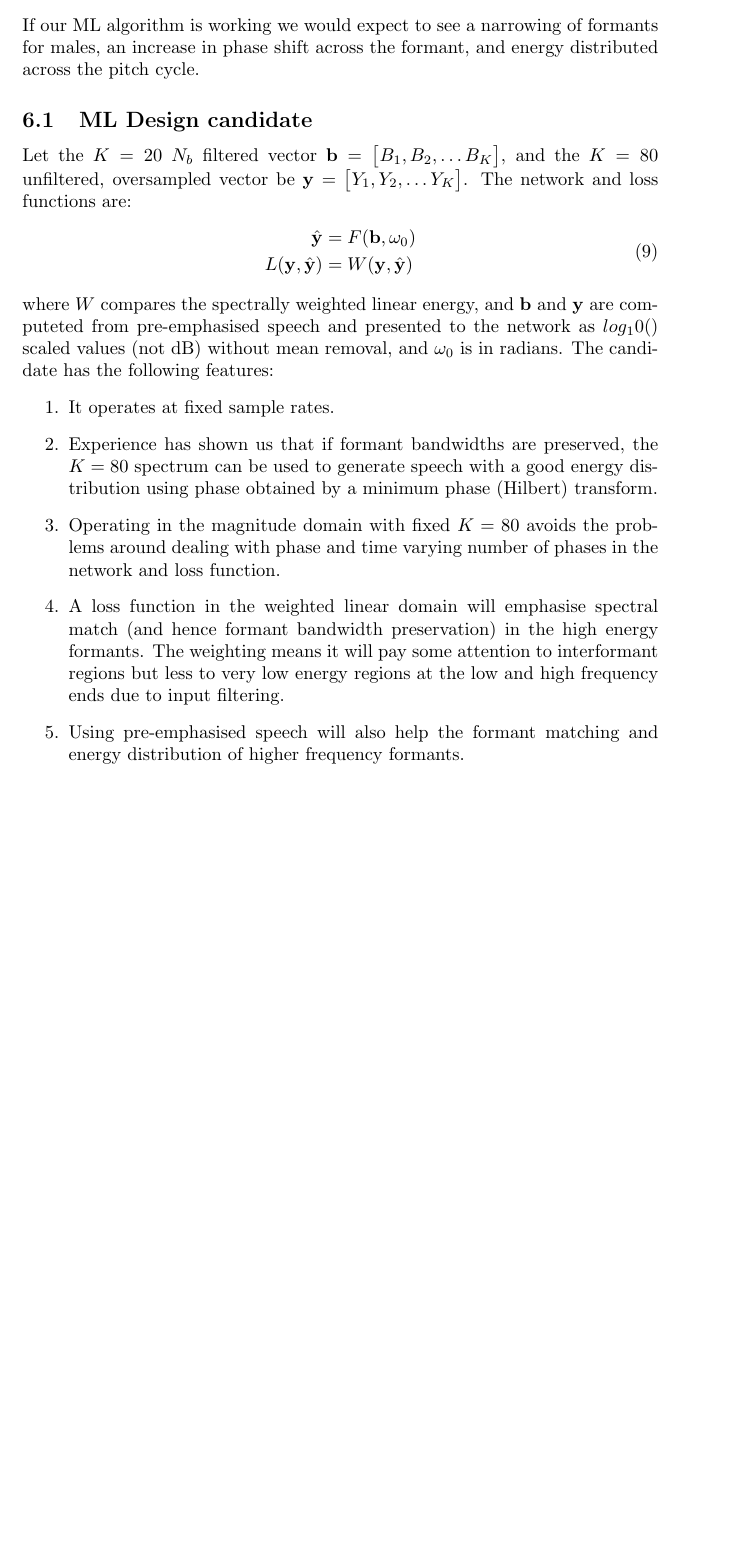
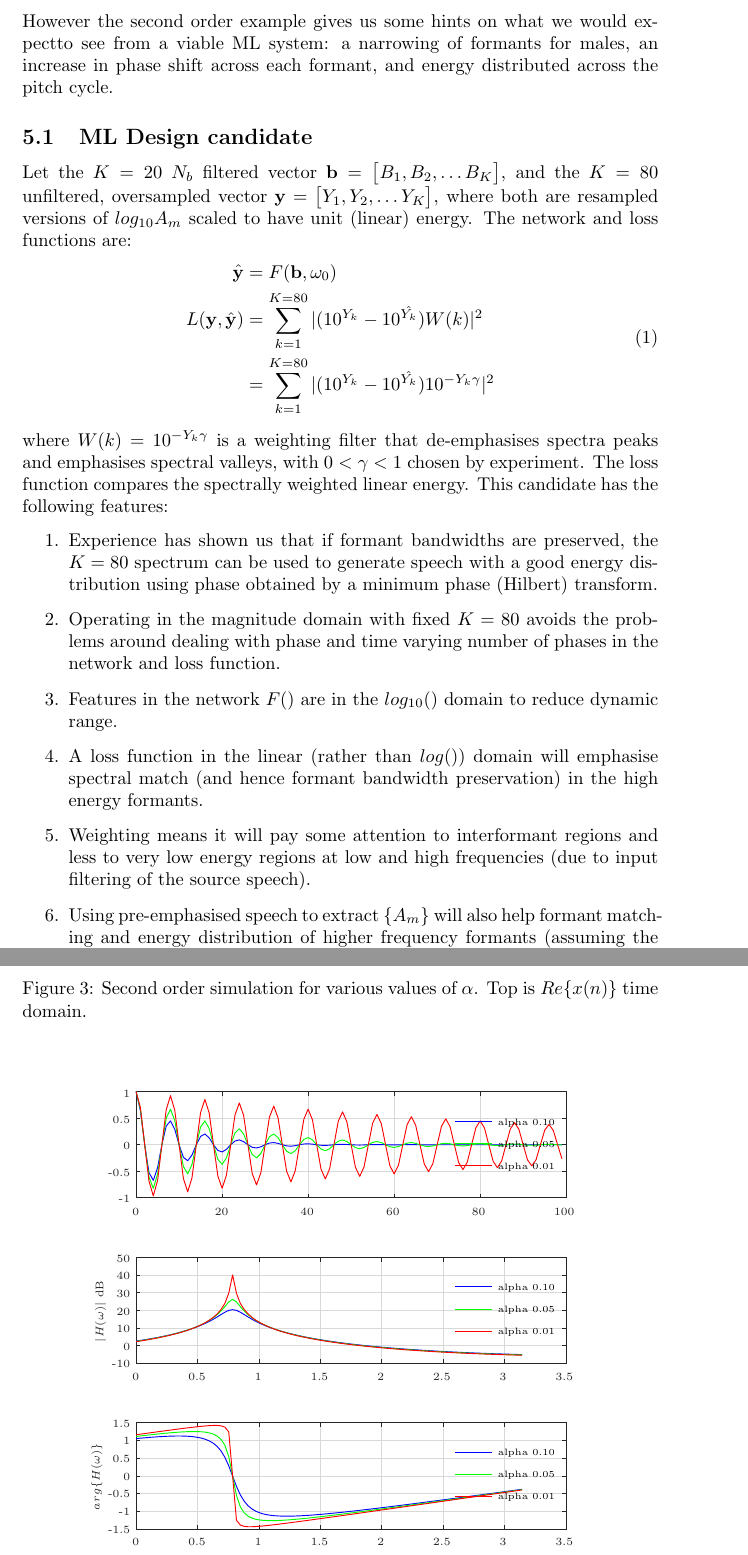
Before and after one commit to drowe67/misc, a LaTeX document (manifold/manifold.tex, which reads manifold/sec_order.tex): part of page 8 of 12 before the commit and two parts of pages 7 and 13 of 13 after it, the two joined at a grey line, cut at the place of the change, the shorter picture padded with empty space. Compiled offline with pdfLaTeX.

Commit message:
phase expr and plots for 2nd order system

```diff
--- a/manifold/manifold.tex
+++ b/manifold/manifold.tex
@@ -157,27 +102,29 @@ However our problem is more complex:
 \item From $\{B_k\}$ we wish to obtain a set of amplitude and phase spectra $\{A_m\}, \{\theta_m\},m=1..L$ such that the energy distribution across the pitch period is similar to the input speech.
 \end{enumerate}
-If our ML algorithm is working we would expect to see a narrowing of formants for males, an increase in phase shift across the formant, and energy distributed across the pitch cycle.
+However the second order example gives us some hints on what we would expectto see from a viable ML system: a narrowing of formants for males, an increase in phase shift across each formant, and energy distributed across the pitch cycle.
+
 
 \subsection{ML Design candidate}
 
-Let the $K=20$ $N_b$ filtered vector $\mathbf{b} = \begin{bmatrix} B_1, B_2, \ldots B_K \end{bmatrix}$, and the $K=80$ unfiltered, oversampled vector be $\mathbf{y} = \begin{bmatrix} Y_1, Y_2, \ldots Y_K \end{bmatrix}$. The network and loss functions are:
+Let the $K=20$ $N_b$ filtered vector $\mathbf{b} = \begin{bmatrix} B_1, B_2, \ldots B_K \end{bmatrix}$, and the $K=80$ unfiltered, oversampled vector $\mathbf{y} = \begin{bmatrix} Y_1, Y_2, \ldots Y_K \end{bmatrix}$, where both are resampled versions of $log_{10}A_m$ scaled to have unit (linear) energy. The network and loss functions are:
 \begin{equation}
 \begin{split}
 \hat{\mathbf{y}} &= F(\mathbf{b},\omega_0) \\
-L(\mathbf{y},\hat{\mathbf{y}}) &= W(\mathbf{y},\hat{\mathbf{y}})
+L(\mathbf{y},\hat{\mathbf{y}}) &= \sum_{k=1}^{K=80}|(10^{Y_k}-10^{\hat{Y_k}})W(k)|^2 \\
+      &= \sum_{k=1}^{K=80}|(10^{Y_k}-10^{\hat{Y_k}})10^{-Y_k \gamma}|^2
 \end{split}
 \end{equation}
-where $W$ compares the spectrally weighted linear energy, and $\mathbf{b}$ and $\mathbf{y}$ are computeted from pre-emphasised speech and presented to the network as $log_10()$ scaled values (not dB) without mean removal, and $\omega_0$ is in radians.  The candidate has the following features:
+where $W(k)=10^{-Y_k \gamma}$ is a weighting filter that de-emphasises spectra peaks and emphasises spectral valleys, with $0<\gamma<1$ chosen by experiment.  The loss function compares the spectrally weighted linear energy. This candidate has the following features:
 \begin{enumerate}
-\item It operates at fixed sample rates.
 \item Experience has shown us that if formant bandwidths are preserved, the $K=80$ spectrum can be used to generate speech with a good energy distribution using phase obtained by a minimum phase (Hilbert) transform.
 \item Operating in the magnitude domain with fixed $K=80$ avoids the problems around dealing with phase and time varying number of phases in the network and loss function.
-\item A loss function in the weighted linear domain will emphasise spectral match (and hence formant bandwidth preservation) in the high energy formants.  The weighting means it will pay some attention to interformant regions but less to very low energy regions at the low and high frequency ends due to input filtering.
-\item Using pre-emphasised speech will also help the formant matching and energy distribution of higher frequency formants.
-\item We could choose to use the amplitudes as well as the phases derived from $\hat{\mathbf{y}}$, or just the phases.
-\item A loss term could be introduced to ensure an energy match is mantained, despite modification of the spectral shape.  The loss function $L$ will need to be a function of $\omega_0$, as the energy of the sampled signal will vary with sample rate.
+\item Features in the network $F()$ are in the $log_{10}()$ domain to reduce dynamic range.
+\item A loss function in the linear (rather than $log()$) domain will emphasise spectral match (and hence formant bandwidth preservation) in the high energy formants.
+\item Weighting means it will pay some attention to interformant regions and less to very low energy regions at low and high frequencies (due to input filtering of the source speech).
+\item Using pre-emphasised speech to extract $\{A_m\}$ will also help formant matching and energy distribution of higher frequency formants (assuming the input speech has flat filtering).
+\item For synthesis we could choose to use the amplitudes as well as the phases derived from $\hat{\mathbf{y}}$, or just the phases.
+\item The weighting filter means energies will be matched in the weighted domain.  This may not be the same as matching energy in the synthesised speech. A loss term could be introduced to ensure an energy match is mantained, despite modification of the spectral shape.
 \end{enumerate}
-
 
 \subsection{ML Design Notes}
 
@@ -244,0 +270,2 @@ Further work:
+\begin{figure}
+\caption{Second order simulation for various values of $\alpha$. Top is $Re\{x(n)\}$ time domain.}
--- /dev/null
+++ b/manifold/sec_order.tex
@@ -0,0 +10,53 @@
+\fontsize{6}{0}\selectfont\put(39,207.369){\makebox(0,0)[t]{\textcolor[rgb]{0.15,0.15,0.15}{{0}}}}
+\fontsize{6}{0}\selectfont\put(85.5,207.369){\makebox(0,0)[t]{\textcolor[rgb]{0.15,0.15,0.15}{{20}}}}
+\fontsize{6}{0}\selectfont\put(132,207.369){\makebox(0,0)[t]{\textcolor[rgb]{0.15,0.15,0.15}{{40}}}}
+\fontsize{6}{0}\selectfont\put(178.5,207.369){\makebox(0,0)[t]{\textcolor[rgb]{0.15,0.15,0.15}{{60}}}}
+\fontsize{6}{0}\selectfont\put(225,207.369){\makebox(0,0)[t]{\textcolor[rgb]{0.15,0.15,0.15}{{80}}}}
+\fontsize{6}{0}\selectfont\put(271.5,207.369){\makebox(0,0)[t]{\textcolor[rgb]{0.15,0.15,0.15}{{100}}}}
+\fontsize{6}{0}\selectfont\put(35.8804,212.098){\makebox(0,0)[r]{\textcolor[rgb]{0.15,0.15,0.15}{{-1}}}}
+\fontsize{6}{0}\selectfont\put(35.8804,226.467){\makebox(0,0)[r]{\textcolor[rgb]{0.15,0.15,0.15}{{-0.5}}}}
+\fontsize{6}{0}\selectfont\put(35.8804,240.835){\makebox(0,0)[r]{\textcolor[rgb]{0.15,0.15,0.15}{{0}}}}
+\fontsize{6}{0}\selectfont\put(35.8804,255.205){\makebox(0,0)[r]{\textcolor[rgb]{0.15,0.15,0.15}{{0.5}}}}
+\fontsize{6}{0}\selectfont\put(35.8804,269.573){\makebox(0,0)[r]{\textcolor[rgb]{0.15,0.15,0.15}{{1}}}}
+\fontsize{5}{0}\selectfont\put(235.505,253.579){\makebox(0,0)[l]{\textcolor[rgb]{0,0,0}{{alpha 0.10}}}}
+\fontsize{5}{0}\selectfont\put(235.505,241.581){\makebox(0,0)[l]{\textcolor[rgb]{0,0,0}{{alpha 0.05}}}}
+\fontsize{5}{0}\selectfont\put(235.505,229.582){\makebox(0,0)[l]{\textcolor[rgb]{0,0,0}{{alpha 0.01}}}}
+\fontsize{6}{0}\selectfont\put(39,117.82){\makebox(0,0)[t]{\textcolor[rgb]{0.15,0.15,0.15}{{0}}}}
+\fontsize{6}{0}\selectfont\put(72.2144,117.82){\makebox(0,0)[t]{\textcolor[rgb]{0.15,0.15,0.15}{{0.5}}}}
+\fontsize{6}{0}\selectfont\put(105.429,117.82){\makebox(0,0)[t]{\textcolor[rgb]{0.15,0.15,0.15}{{1}}}}
+\fontsize{6}{0}\selectfont\put(138.643,117.82){\makebox(0,0)[t]{\textcolor[rgb]{0.15,0.15,0.15}{{1.5}}}}
+\fontsize{6}{0}\selectfont\put(171.857,117.82){\makebox(0,0)[t]{\textcolor[rgb]{0.15,0.15,0.15}{{2}}}}
+\fontsize{6}{0}\selectfont\put(205.071,117.82){\makebox(0,0)[t]{\textcolor[rgb]{0.15,0.15,0.15}{{2.5}}}}
+\fontsize{6}{0}\selectfont\put(238.286,117.82){\makebox(0,0)[t]{\textcolor[rgb]{0.15,0.15,0.15}{{3}}}}
+\fontsize{6}{0}\selectfont\put(271.5,117.82){\makebox(0,0)[t]{\textcolor[rgb]{0.15,0.15,0.15}{{3.5}}}}
+\fontsize{6}{0}\selectfont\put(35.8804,122.549){\makebox(0,0)[r]{\textcolor[rgb]{0.15,0.15,0.15}{{-10}}}}
+\fontsize{6}{0}\selectfont\put(35.8804,132.128){\makebox(0,0)[r]{\textcolor[rgb]{0.15,0.15,0.15}{{0}}}}
+\fontsize{6}{0}\selectfont\put(35.8804,141.708){\makebox(0,0)[r]{\textcolor[rgb]{0.15,0.15,0.15}{{10}}}}
+\fontsize{6}{0}\selectfont\put(35.8804,151.287){\makebox(0,0)[r]{\textcolor[rgb]{0.15,0.15,0.15}{{20}}}}
+\fontsize{6}{0}\selectfont\put(35.8804,160.866){\makebox(0,0)[r]{\textcolor[rgb]{0.15,0.15,0.15}{{30}}}}
+\fontsize{6}{0}\selectfont\put(35.8804,170.445){\makebox(0,0)[r]{\textcolor[rgb]{0.15,0.15,0.15}{{40}}}}
+\fontsize{6}{0}\selectfont\put(35.8804,180.024){\makebox(0,0)[r]{\textcolor[rgb]{0.15,0.15,0.15}{{50}}}}
+\fontsize{6}{0}\selectfont\put(22.8804,151.287){\rotatebox{90}{\makebox(0,0)[b]{\textcolor[rgb]{0.15,0.15,0.15}{{$|H(\omega)|$ dB}}}}}
+\fontsize{5}{0}\selectfont\put(235.505,164.03){\makebox(0,0)[l]{\textcolor[rgb]{0,0,0}{{alpha 0.10}}}}
+\fontsize{5}{0}\selectfont\put(235.505,152.031){\makebox(0,0)[l]{\textcolor[rgb]{0,0,0}{{alpha 0.05}}}}
+\fontsize{5}{0}\selectfont\put(235.505,140.033){\makebox(0,0)[l]{\textcolor[rgb]{0,0,0}{{alpha 0.01}}}}
+\fontsize{6}{0}\selectfont\put(39,28.2715){\makebox(0,0)[t]{\textcolor[rgb]{0.15,0.15,0.15}{{0}}}}
+\fontsize{6}{0}\selectfont\put(72.2144,28.2715){\makebox(0,0)[t]{\textcolor[rgb]{0.15,0.15,0.15}{{0.5}}}}
+\fontsize{6}{0}\selectfont\put(105.429,28.2715){\makebox(0,0)[t]{\textcolor[rgb]{0.15,0.15,0.15}{{1}}}}
+\fontsize{6}{0}\selectfont\put(138.643,28.2715){\makebox(0,0)[t]{\textcolor[rgb]{0.15,0.15,0.15}{{1.5}}}}
+\fontsize{6}{0}\selectfont\put(171.857,28.2715){\makebox(0,0)[t]{\textcolor[rgb]{0.15,0.15,0.15}{{2}}}}
+\fontsize{6}{0}\selectfont\put(205.071,28.2715){\makebox(0,0)[t]{\textcolor[rgb]{0.15,0.15,0.15}{{2.5}}}}
+\fontsize{6}{0}\selectfont\put(238.286,28.2715){\makebox(0,0)[t]{\textcolor[rgb]{0.15,0.15,0.15}{{3}}}}
+\fontsize{6}{0}\selectfont\put(271.5,28.2715){\makebox(0,0)[t]{\textcolor[rgb]{0.15,0.15,0.15}{{3.5}}}}
+\fontsize{6}{0}\selectfont\put(35.8804,33){\makebox(0,0)[r]{\textcolor[rgb]{0.15,0.15,0.15}{{-1.5}}}}
+\fontsize{6}{0}\selectfont\put(35.8804,42.5791){\makebox(0,0)[r]{\textcolor[rgb]{0.15,0.15,0.15}{{-1}}}}
+\fontsize{6}{0}\selectfont\put(35.8804,52.1587){\makebox(0,0)[r]{\textcolor[rgb]{0.15,0.15,0.15}{{-0.5}}}}
+\fontsize{6}{0}\selectfont\put(35.8804,61.7378){\makebox(0,0)[r]{\textcolor[rgb]{0.15,0.15,0.15}{{0}}}}
+\fontsize{6}{0}\selectfont\put(35.8804,71.3169){\makebox(0,0)[r]{\textcolor[rgb]{0.15,0.15,0.15}{{0.5}}}}
+\fontsize{6}{0}\selectfont\put(35.8804,80.8965){\makebox(0,0)[r]{\textcolor[rgb]{0.15,0.15,0.15}{{1}}}}
+\fontsize{6}{0}\selectfont\put(35.8804,90.4756){\makebox(0,0)[r]{\textcolor[rgb]{0.15,0.15,0.15}{{1.5}}}}
+\fontsize{6}{0}\selectfont\put(20.8804,61.7378){\rotatebox{90}{\makebox(0,0)[b]{\textcolor[rgb]{0.15,0.15,0.15}{{$arg\{H(\omega)\}$}}}}}
+\fontsize{5}{0}\selectfont\put(235.505,74.481){\makebox(0,0)[l]{\textcolor[rgb]{0,0,0}{{alpha 0.10}}}}
+\fontsize{5}{0}\selectfont\put(235.505,62.4824){\makebox(0,0)[l]{\textcolor[rgb]{0,0,0}{{alpha 0.05}}}}
+\fontsize{5}{0}\selectfont\put(235.505,50.4844){\makebox(0,0)[l]{\textcolor[rgb]{0,0,0}{{alpha 0.01}}}}
+\end{picture}
```
Also changed, not shown: manifold/notes.txt (+2 -2 lines), manifold/manifold.pdf, manifold/sec_order-inc.eps (added), manifold/manifold.tex (144 more changed lines), manifold/sec_order.tex (9 more changed lines), 2 other files.
